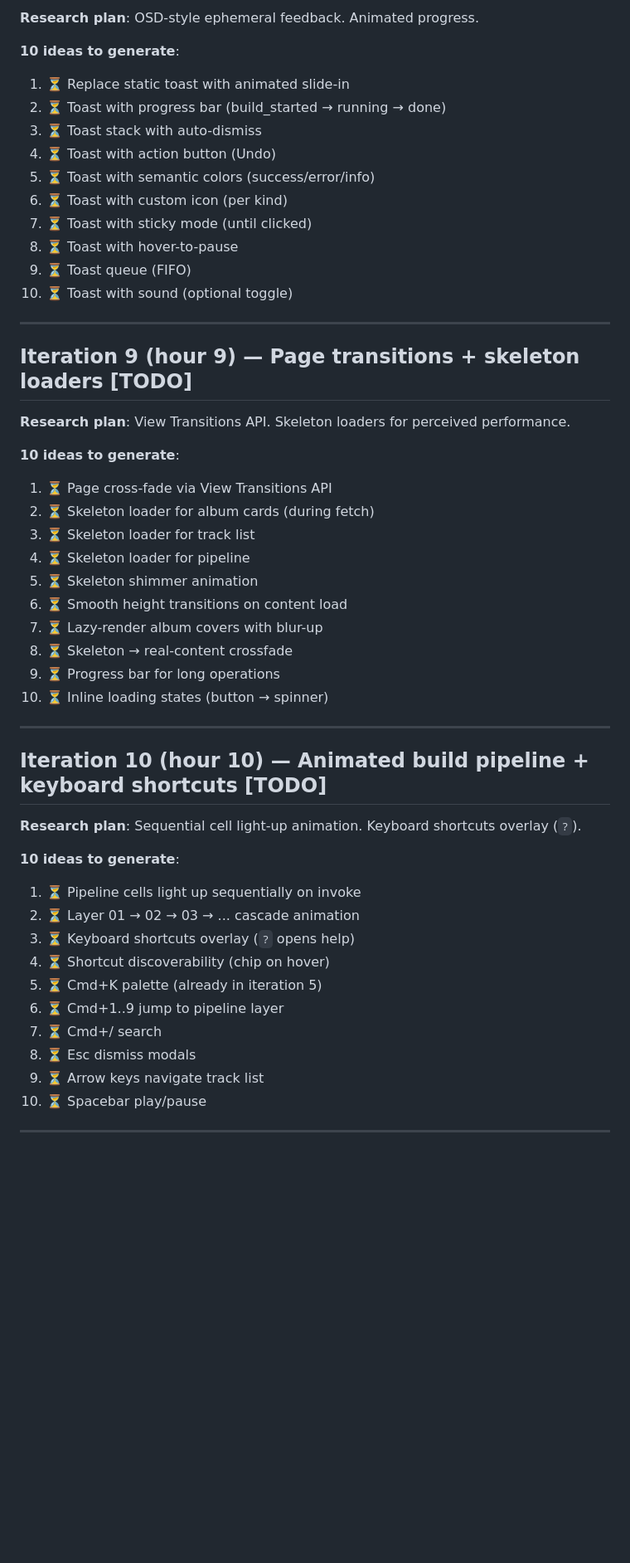
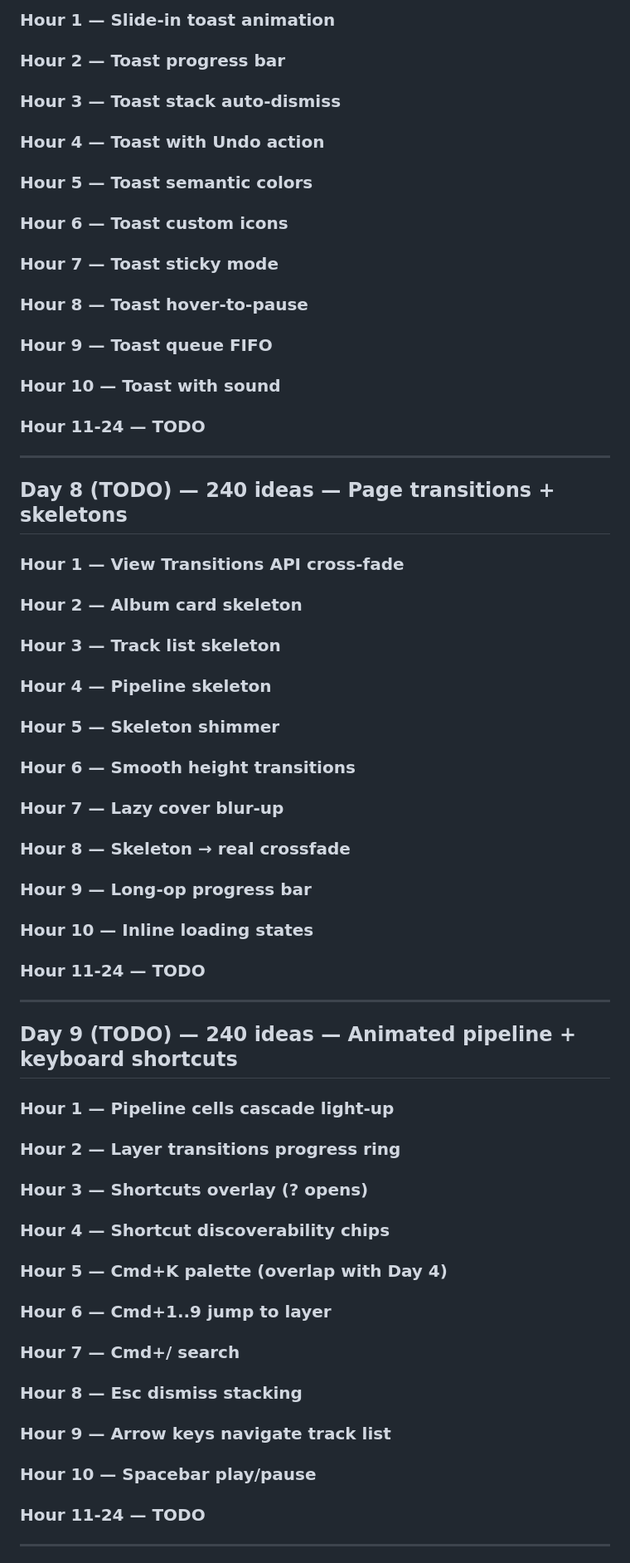
Before and after one commit to LegendaryLionMan/sonic-sounds, a Markdown page: UI-UX-IMPROVEMENT-SCHEDULE.md, the part around one of its changes. Shown at 83% size. Drawn GitHub-style; blank space fills up the shorter version.

```diff
--- a/UI-UX-IMPROVEMENT-SCHEDULE.md
+++ b/UI-UX-IMPROVEMENT-SCHEDULE.md
@@ -153,53 +152,47 @@
 
-**Research plan**: OSD-style ephemeral feedback. Animated progress.
-
-**10 ideas to generate**:
-1. ⏳ Replace static toast with animated slide-in
-2. ⏳ Toast with progress bar (build_started → running → done)
-3. ⏳ Toast stack with auto-dismiss
-4. ⏳ Toast with action button (Undo)
-5. ⏳ Toast with semantic colors (success/error/info)
-6. ⏳ Toast with custom icon (per kind)
-7. ⏳ Toast with sticky mode (until clicked)
-8. ⏳ Toast with hover-to-pause
-9. ⏳ Toast queue (FIFO)
-10. ⏳ Toast with sound (optional toggle)
+### Hour 1 — Slide-in toast animation
+### Hour 2 — Toast progress bar
+### Hour 3 — Toast stack auto-dismiss
+### Hour 4 — Toast with Undo action
+### Hour 5 — Toast semantic colors
+### Hour 6 — Toast custom icons
+### Hour 7 — Toast sticky mode
+### Hour 8 — Toast hover-to-pause
+### Hour 9 — Toast queue FIFO
+### Hour 10 — Toast with sound
+### Hour 11-24 — TODO
 
 ---
 
-## Iteration 9 (hour 9) — Page transitions + skeleton loaders [TODO]
+## Day 8 (TODO) — 240 ideas — Page transitions + skeletons
 
-**Research plan**: View Transitions API. Skeleton loaders for perceived performance.
-
-**10 ideas to generate**:
-1. ⏳ Page cross-fade via View Transitions API
-2. ⏳ Skeleton loader for album cards (during fetch)
-3. ⏳ Skeleton loader for track list
-4. ⏳ Skeleton loader for pipeline
-5. ⏳ Skeleton shimmer animation
-6. ⏳ Smooth height transitions on content load
-7. ⏳ Lazy-render album covers with blur-up
-8. ⏳ Skeleton → real-content crossfade
-9. ⏳ Progress bar for long operations
-10. ⏳ Inline loading states (button → spinner)
+### Hour 1 — View Transitions API cross-fade
+### Hour 2 — Album card skeleton
+### Hour 3 — Track list skeleton
+### Hour 4 — Pipeline skeleton
+### Hour 5 — Skeleton shimmer
+### Hour 6 — Smooth height transitions
+### Hour 7 — Lazy cover blur-up
+### Hour 8 — Skeleton → real crossfade
+### Hour 9 — Long-op progress bar
+### Hour 10 — Inline loading states
+### Hour 11-24 — TODO
 
 ---
 
-## Iteration 10 (hour 10) — Animated build pipeline + keyboard shortcuts [TODO]
+## Day 9 (TODO) — 240 ideas — Animated pipeline + keyboard shortcuts
 
-**Research plan**: Sequential cell light-up animation. Keyboard shortcuts overlay (`?`).
-
-**10 ideas to generate**:
-1. ⏳ Pipeline cells light up sequentially on invoke
-2. ⏳ Layer 01 → 02 → 03 → ... cascade animation
-3. ⏳ Keyboard shortcuts overlay (`?` opens help)
-4. ⏳ Shortcut discoverability (chip on hover)
-5. ⏳ Cmd+K palette (already in iteration 5)
-6. ⏳ Cmd+1..9 jump to pipeline layer
-7. ⏳ Cmd+/ search
-8. ⏳ Esc dismiss modals
-9. ⏳ Arrow keys navigate track list
-10. ⏳ Spacebar play/pause
+### Hour 1 — Pipeline cells cascade light-up
+### Hour 2 — Layer transitions progress ring
+### Hour 3 — Shortcuts overlay (? opens)
+### Hour 4 — Shortcut discoverability chips
+### Hour 5 — Cmd+K palette (overlap with Day 4)
+### Hour 6 — Cmd+1..9 jump to layer
+### Hour 7 — Cmd+/ search
+### Hour 8 — Esc dismiss stacking
+### Hour 9 — Arrow keys navigate track list
+### Hour 10 — Spacebar play/pause
+### Hour 11-24 — TODO
 
 ---
 
```
Also changed, not shown: other parts of UI-UX-IMPROVEMENT-SCHEDULE.md (+144 -127 lines).
